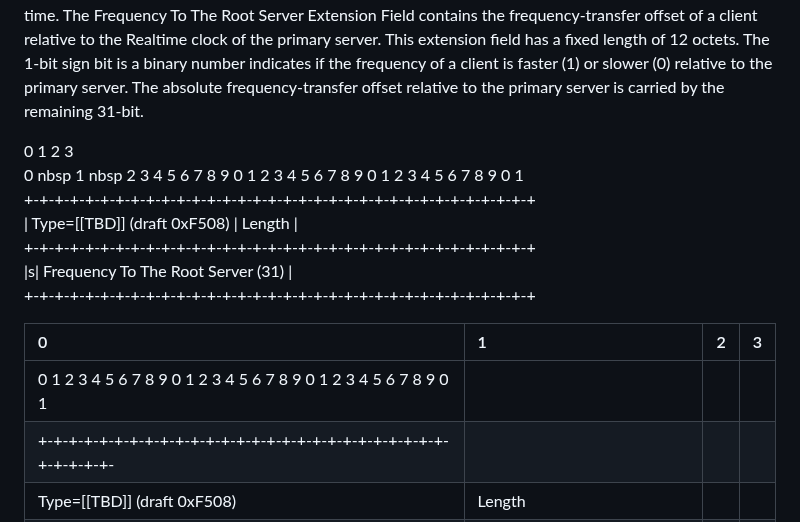
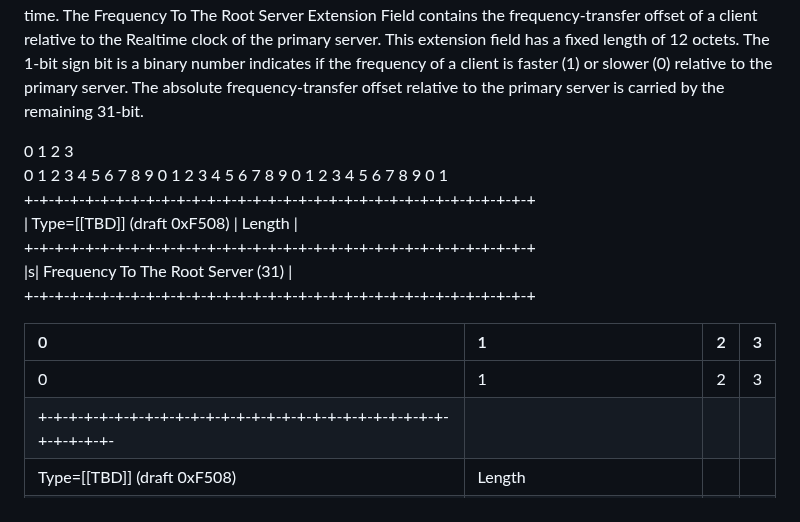
Before and after one commit to enyayaya-netizen/draft-ietf-ntp-ntpv5-extension-fields-00, a Markdown page: draft-todo-yourname-protocol.md, the part around the change. Rendered like a GitHub page.

```diff
--- a/draft-todo-yourname-protocol.md
+++ b/draft-todo-yourname-protocol.md
@@ -111,8 +111,8 @@ The Monotonic Raw Transmit Timestamp Extension Field is included to identify lin
 In NTPv5, the frequency-transfer offset is computed as the offset of a client relative to its immediate preceding server. A client is able to synchronize with the primary server (i.e., the root server) only if its preceding server has synchronized its frequency with the primary server. The Frequency To The Root Server Extension Field is an optional field that can be used to expedite the convergence speed when synchronizing time.
 The Frequency To The Root Server Extension Field contains the frequency-transfer offset of a client relative to the Realtime clock of the primary server. This extension field has a fixed length of 12 octets. The 1-bit sign bit is a binary number indicates if the frequency of a client is faster (1) or slower (0) relative to the primary server. The absolute frequency-transfer offset relative to the primary server is carried by the remaining 31-bit.
 
-0                     1                     2                     3
-0 nbsp 1 nbsp 2 3 4 5 6 7 8 9 0 1 2 3 4 5 6 7 8 9 0 1 2 3 4 5 6 7 8 9 0 1
+0                   1                    2                3
+0 1 2 3 4 5 6 7 8 9 0 1 2 3 4 5 6 7 8 9 0 1 2 3 4 5 6 7 8 9 0 1
 +-+-+-+-+-+-+-+-+-+-+-+-+-+-+-+-+-+-+-+-+-+-+-+-+-+-+-+-+-+-+-+-+-+
 | Type=[[TBD]] (draft 0xF508)     |         Length                 |
 +-+-+-+-+-+-+-+-+-+-+-+-+-+-+-+-+-+-+-+-+-+-+-+-+-+-+-+-+-+-+-+-+-+
@@ -122,7 +122,7 @@ The Frequency To The Root Server Extension Field contains the frequency-transfer
 
 | 0                | 1                 | 2                 | 3
 | :----------------| :---------------- | :---------------- |:----
-|0 1 2 3 4 5 6 7 8 9 0 1 2 3 4 5 6 7 8 9 0 1 2 3 4 5 6 7 8 9 0 1 |
+|0|1|2|3|4|5|6|7|8|9|0|1|2|3|4|5|6|7|8|9|0|1|2|3|4|5|6|7|8|9|0|1 |
 |+-+-+-+-+-+-+-+-+-+-+-+-+-+-+-+-+-+-+-+-+-+-+-+-+-+-+-+-+-+-+-+-|
 | Type=[[TBD]] (draft 0xF508)   |             Length             |
 | s|            Frequency To The Root Server (31)                |
```
